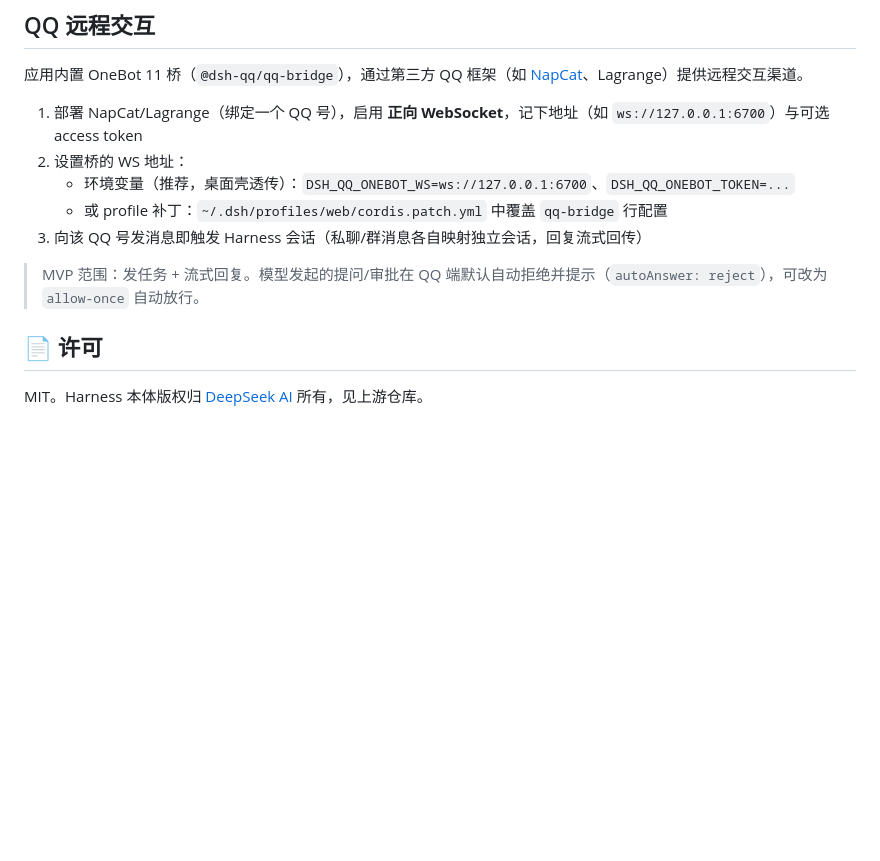
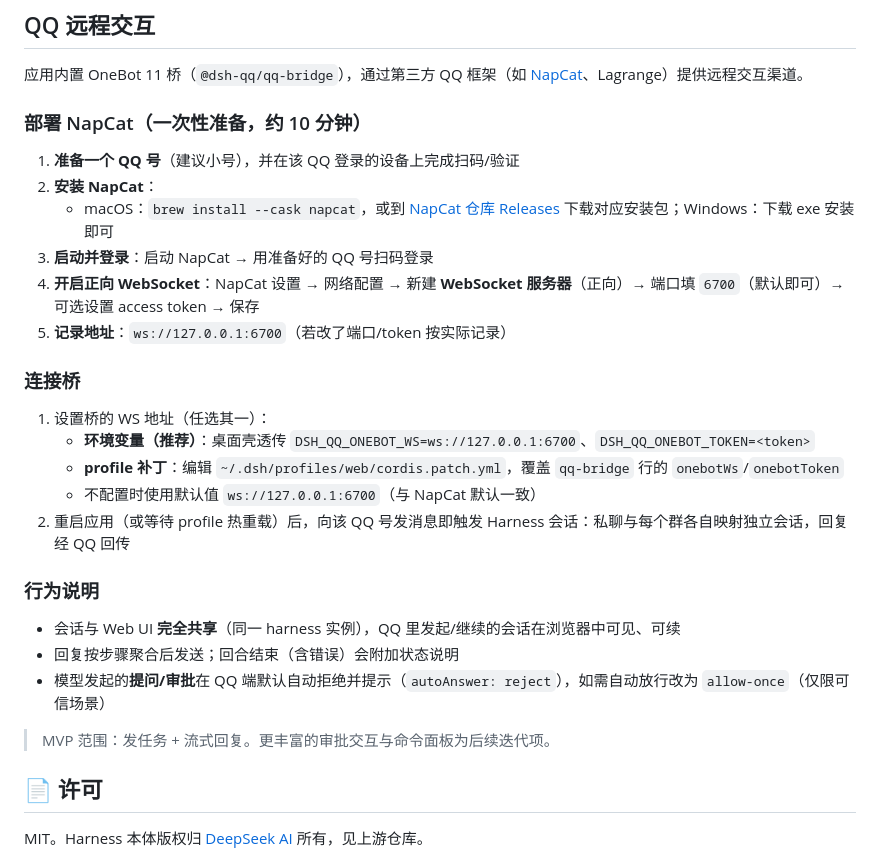
Before and after one commit to 2384241295abc/DshDesk, a Markdown page: README.md, the part around the change. Rendered like a GitHub page; blank space fills up the shorter version.

Commit message:
docs: README 补全 NapCat 部署清单与连接步骤（M5 准备）

```diff
--- a/README.md
+++ b/README.md
@@ -107,13 +107,30 @@ tar -C build/DeepSeekHarnessApp -czf installers/DeepSeekHarness-linux.tar.gz Dee
 
 应用内置 OneBot 11 桥（`@dsh-qq/qq-bridge`），通过第三方 QQ 框架（如 [NapCat](https://github.com/NapNeko/NapCatQQ)、Lagrange）提供远程交互渠道。
 
-1. 部署 NapCat/Lagrange（绑定一个 QQ 号），启用 **正向 WebSocket**，记下地址（如 `ws://127.0.0.1:6700`）与可选 access token
-2. 设置桥的 WS 地址：
-   - 环境变量（推荐，桌面壳透传）：`DSH_QQ_ONEBOT_WS=ws://127.0.0.1:6700`、`DSH_QQ_ONEBOT_TOKEN=...`
-   - 或 profile 补丁：`~/.dsh/profiles/web/cordis.patch.yml` 中覆盖 `qq-bridge` 行配置
-3. 向该 QQ 号发消息即触发 Harness 会话（私聊/群消息各自映射独立会话，回复流式回传）
+### 部署 NapCat（一次性准备，约 10 分钟）
 
-> MVP 范围：发任务 + 流式回复。模型发起的提问/审批在 QQ 端默认自动拒绝并提示（`autoAnswer: reject`），可改为 `allow-once` 自动放行。
+1. **准备一个 QQ 号**（建议小号），并在该 QQ 登录的设备上完成扫码/验证
+2. **安装 NapCat**：
+   - macOS：`brew install --cask napcat`，或到 [NapCat 仓库 Releases](https://github.com/NapNeko/NapCatQQ/releases) 下载对应安装包；Windows：下载 exe 安装即可
+3. **启动并登录**：启动 NapCat → 用准备好的 QQ 号扫码登录
+4. **开启正向 WebSocket**：NapCat 设置 → 网络配置 → 新建 **WebSocket 服务器**（正向）→ 端口填 `6700`（默认即可）→ 可选设置 access token → 保存
+5. **记录地址**：`ws://127.0.0.1:6700`（若改了端口/token 按实际记录）
+
+### 连接桥
+
+1. 设置桥的 WS 地址（任选其一）：
+   - **环境变量（推荐）**：桌面壳透传 `DSH_QQ_ONEBOT_WS=ws://127.0.0.1:6700`、`DSH_QQ_ONEBOT_TOKEN=<token>`
+   - **profile 补丁**：编辑 `~/.dsh/profiles/web/cordis.patch.yml`，覆盖 `qq-bridge` 行的 `onebotWs`/`onebotToken`
+   - 不配置时使用默认值 `ws://127.0.0.1:6700`（与 NapCat 默认一致）
+2. 重启应用（或等待 profile 热重载）后，向该 QQ 号发消息即触发 Harness 会话：私聊与每个群各自映射独立会话，回复经 QQ 回传
+
+### 行为说明
+
+- 会话与 Web UI **完全共享**（同一 harness 实例），QQ 里发起/继续的会话在浏览器中可见、可续
+- 回复按步骤聚合后发送；回合结束（含错误）会附加状态说明
+- 模型发起的**提问/审批**在 QQ 端默认自动拒绝并提示（`autoAnswer: reject`），如需自动放行改为 `allow-once`（仅限可信场景）
+
+> MVP 范围：发任务 + 流式回复。更丰富的审批交互与命令面板为后续迭代项。
 
 ## 📄 许可
 
```
